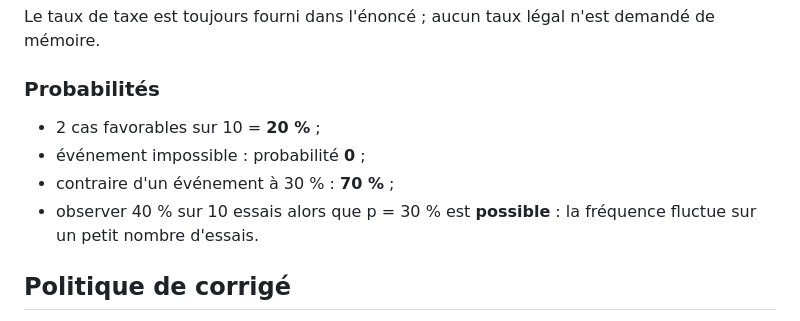
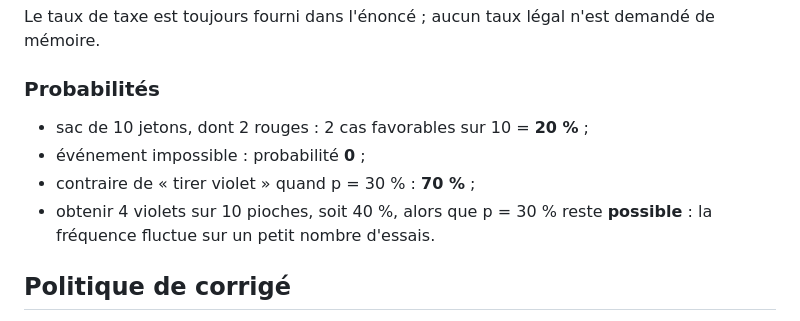
Before and after one commit to Kiwinokoto/maths_lgc, a Markdown page: docs/audit-exercices.md, the part around the change. Drawn GitHub-style.

Commit message:
docs: aligner l’audit du jeu de probabilités

```diff
--- a/docs/audit-exercices.md
+++ b/docs/audit-exercices.md
@@ -85,10 +85,10 @@ Le libellé de la question 1 a été clarifié après audit pour éviter l'ambig
 Le taux de taxe est toujours fourni dans l'énoncé ; aucun taux légal n'est demandé de mémoire.
 
 ### Probabilités
-- 2 cas favorables sur 10 = **20 %** ;
+- sac de 10 jetons, dont 2 rouges : 2 cas favorables sur 10 = **20 %** ;
 - événement impossible : probabilité **0** ;
-- contraire d'un événement à 30 % : **70 %** ;
-- observer 40 % sur 10 essais alors que p = 30 % est **possible** : la fréquence fluctue sur un petit nombre d'essais.
+- contraire de « tirer violet » quand p = 30 % : **70 %** ;
+- obtenir 4 violets sur 10 pioches, soit 40 %, alors que p = 30 % reste **possible** : la fréquence fluctue sur un petit nombre d'essais.
 
 ## Politique de corrigé
 
```
